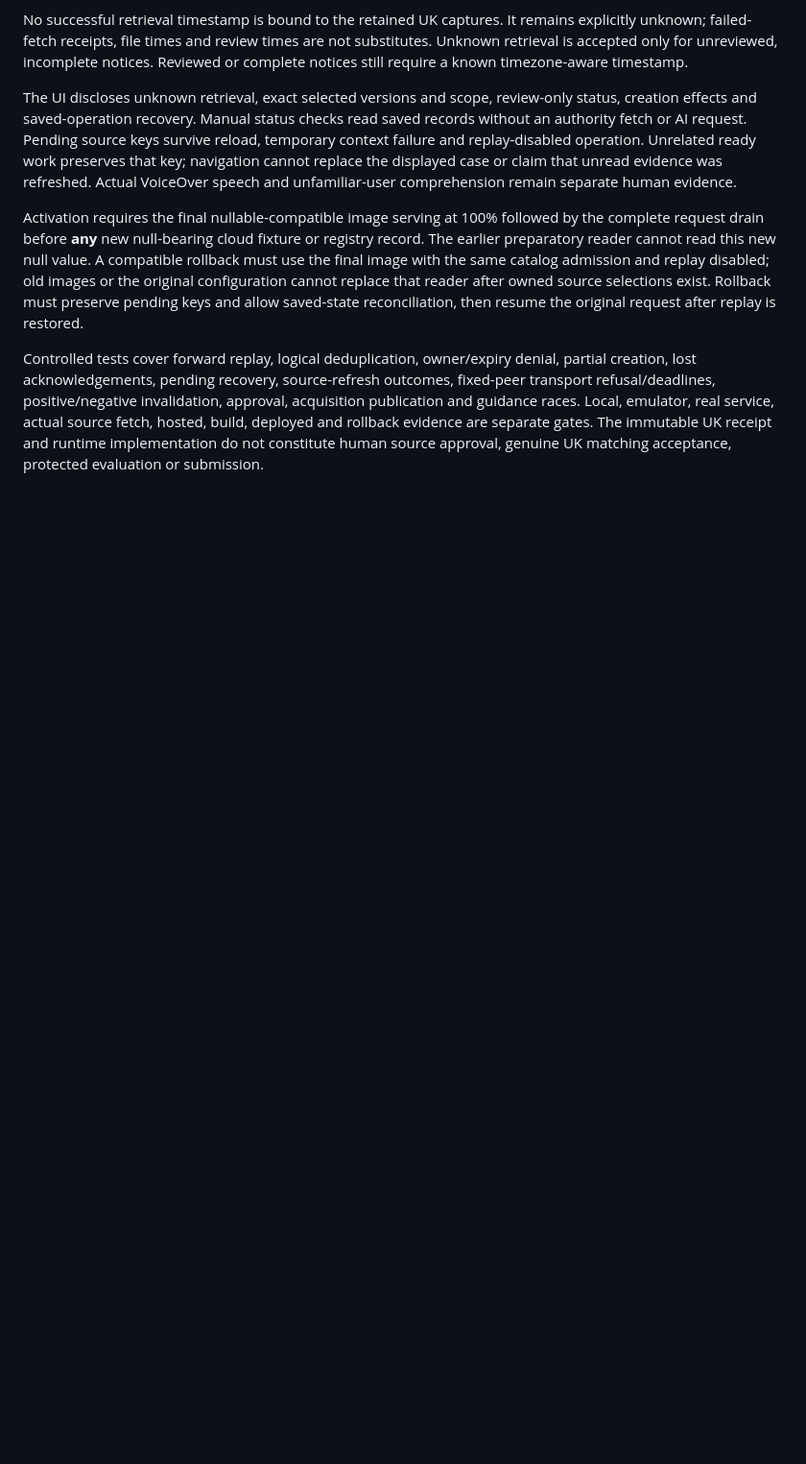
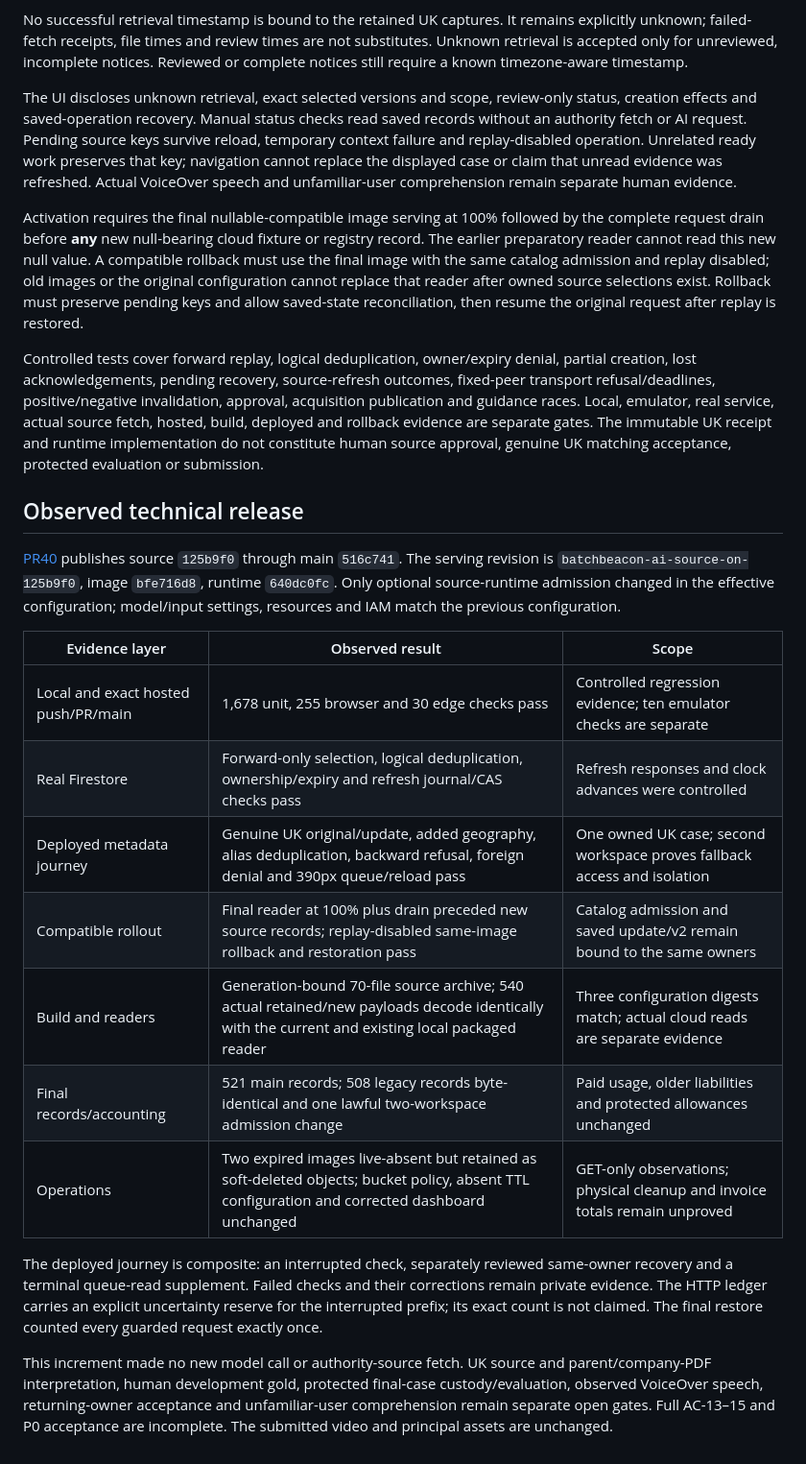
Before and after one commit to imrohitagrawal/batchbeacon-ai, a Markdown page: docs/evidence/M18-source-runtime.md, the part around the change. Shown at 96% size. Rendered like a GitHub page; blank space fills up the shorter version.

Commit message:
docs: record verified source runtime rollout

```diff
--- a/docs/evidence/M18-source-runtime.md
+++ b/docs/evidence/M18-source-runtime.md
@@ -56,3 +56,33 @@ acquisition publication and guidance races. Local, emulator, real service, actua
 source fetch, hosted, build, deployed and rollback evidence are separate gates.
 The immutable UK receipt and runtime implementation do not constitute human source
 approval, genuine UK matching acceptance, protected evaluation or submission.
+
+## Observed technical release
+
+[PR40](https://github.com/imrohitagrawal/batchbeacon-ai/pull/40) publishes source
+`125b9f0` through main `516c741`. The serving revision is
+`batchbeacon-ai-source-on-125b9f0`, image `bfe716d8`, runtime `640dc0fc`.
+Only optional source-runtime admission changed in the effective configuration;
+model/input settings, resources and IAM match the previous configuration.
+
+| Evidence layer | Observed result | Scope |
+| --- | --- | --- |
+| Local and exact hosted push/PR/main | 1,678 unit, 255 browser and 30 edge checks pass | Controlled regression evidence; ten emulator checks are separate |
+| Real Firestore | Forward-only selection, logical deduplication, ownership/expiry and refresh journal/CAS checks pass | Refresh responses and clock advances were controlled |
+| Deployed metadata journey | Genuine UK original/update, added geography, alias deduplication, backward refusal, foreign denial and 390px queue/reload pass | One owned UK case; second workspace proves fallback access and isolation |
+| Compatible rollout | Final reader at 100% plus drain preceded new source records; replay-disabled same-image rollback and restoration pass | Catalog admission and saved update/v2 remain bound to the same owners |
+| Build and readers | Generation-bound 70-file source archive; 540 actual retained/new payloads decode identically with the current and existing local packaged reader | Three configuration digests match; actual cloud reads are separate evidence |
+| Final records/accounting | 521 main records; 508 legacy records byte-identical and one lawful two-workspace admission change | Paid usage, older liabilities and protected allowances unchanged |
+| Operations | Two expired images live-absent but retained as soft-deleted objects; bucket policy, absent TTL configuration and corrected dashboard unchanged | GET-only observations; physical cleanup and invoice totals remain unproved |
+
+The deployed journey is composite: an interrupted check, separately reviewed
+same-owner recovery and a terminal queue-read supplement. Failed checks and their
+corrections remain private evidence. The HTTP ledger carries an explicit
+uncertainty reserve for the interrupted prefix; its exact count is not claimed.
+The final restore counted every guarded request exactly once.
+
+This increment made no new model call or authority-source fetch. UK source and
+parent/company-PDF interpretation, human development gold, protected final-case
+custody/evaluation, observed VoiceOver speech, returning-owner acceptance and
+unfamiliar-user comprehension remain separate open gates. Full AC-13–15 and P0
+acceptance are incomplete. The submitted video and principal assets are unchanged.
```
Also changed, not shown: docs/STATE.md (+21 -11 lines).
